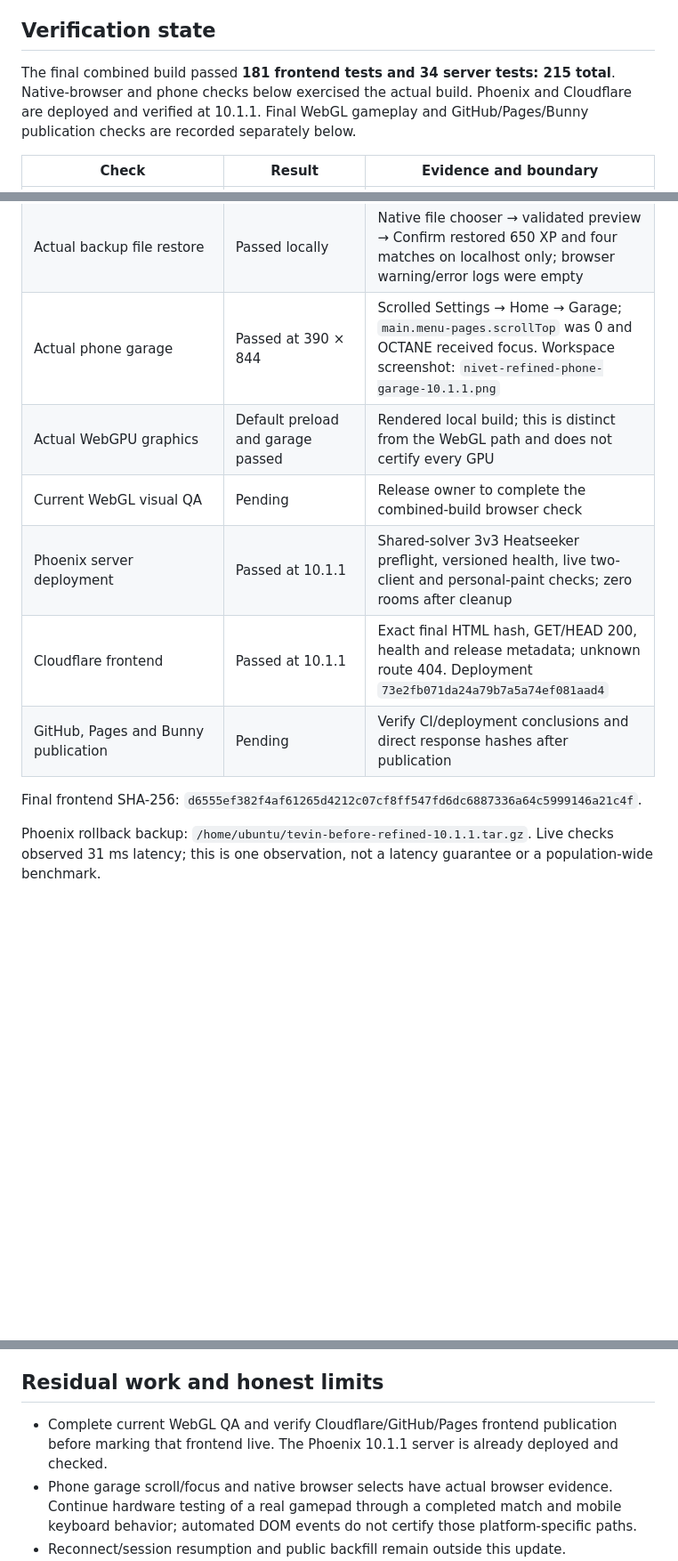
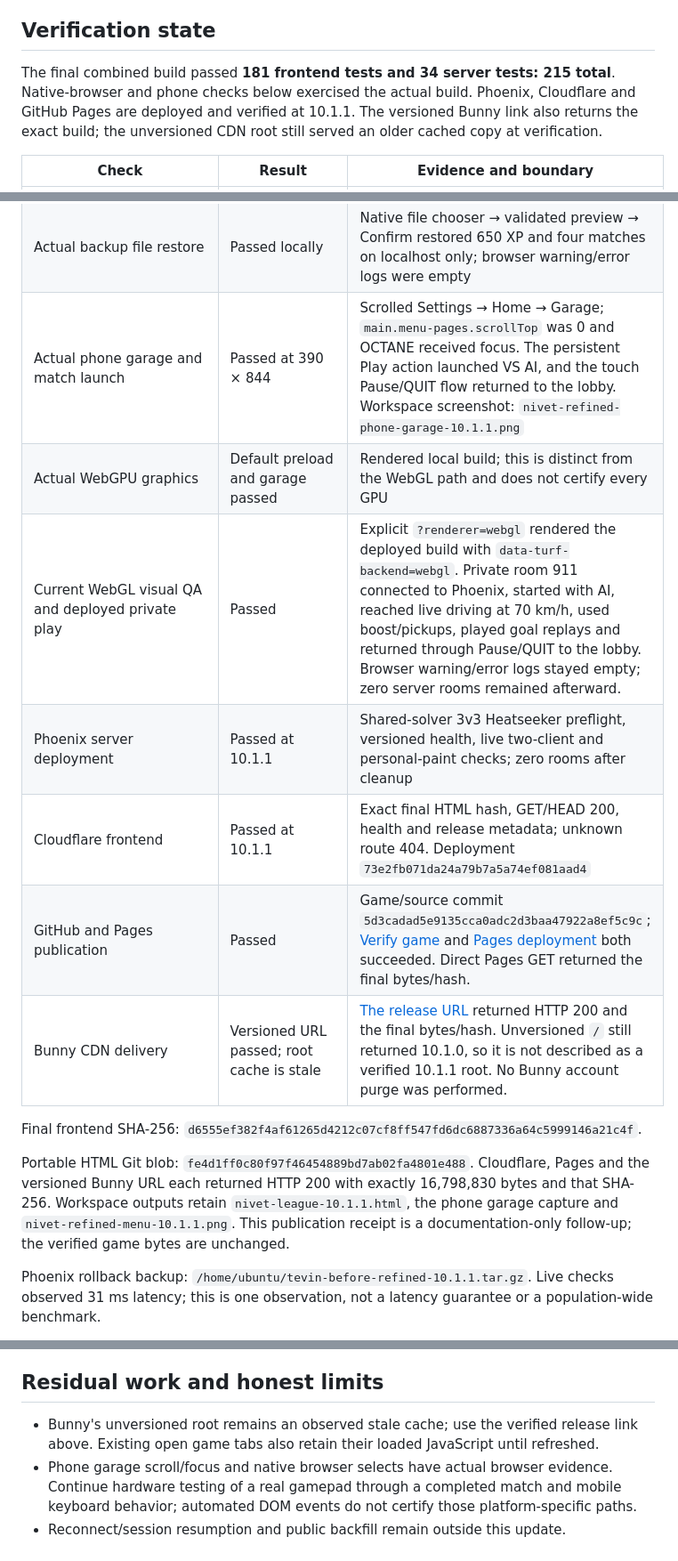
Before and after one commit to JIKJIKLA/tevtev123, a Markdown page: docs/AUDIT-10.1.1.md, 3 parts joined by grey strips. Shown at 89% size. Drawn GitHub-style; blank space fills up the shorter version.

```diff
--- a/docs/AUDIT-10.1.1.md
+++ b/docs/AUDIT-10.1.1.md
@@ -6,7 +6,7 @@ This is a source and behavior review of the maintained game and its existing tes
 
 ## Verification state
 
-The final combined build passed **181 frontend tests and 34 server tests: 215 total**. Native-browser and phone checks below exercised the actual build. Phoenix and Cloudflare are deployed and verified at 10.1.1. Final WebGL gameplay and GitHub/Pages/Bunny publication checks are recorded separately below.
+The final combined build passed **181 frontend tests and 34 server tests: 215 total**. Native-browser and phone checks below exercised the actual build. Phoenix, Cloudflare and GitHub Pages are deployed and verified at 10.1.1. The versioned Bunny link also returns the exact build; the unversioned CDN root still served an older cached copy at verification.
 
 | Check | Result | Evidence and boundary |
 | --- | --- | --- |
@@ -18,14 +18,17 @@ The final combined build passed **181 frontend tests and 34 server tests: 215 to
 | Combined server tests | Passed: 34 tests | Includes 16 server match-flow checks covering the completed activity guard; these are included in 34, not additional tests |
 | Actual native-browser controls | Passed locally | Select ArrowDown/Enter retained Settings; opt-in music at 35% and Pause/Resume mirrored title/Settings |
 | Actual backup file restore | Passed locally | Native file chooser → validated preview → Confirm restored 650 XP and four matches on localhost only; browser warning/error logs were empty |
-| Actual phone garage | Passed at 390 × 844 | Scrolled Settings → Home → Garage; `main.menu-pages.scrollTop` was 0 and OCTANE received focus. Workspace screenshot: `nivet-refined-phone-garage-10.1.1.png` |
+| Actual phone garage and match launch | Passed at 390 × 844 | Scrolled Settings → Home → Garage; `main.menu-pages.scrollTop` was 0 and OCTANE received focus. The persistent Play action launched VS AI, and the touch Pause/QUIT flow returned to the lobby. Workspace screenshot: `nivet-refined-phone-garage-10.1.1.png` |
 | Actual WebGPU graphics | Default preload and garage passed | Rendered local build; this is distinct from the WebGL path and does not certify every GPU |
-| Current WebGL visual QA | Pending | Release owner to complete the combined-build browser check |
+| Current WebGL visual QA and deployed private play | Passed | Explicit `?renderer=webgl` rendered the deployed build with `data-turf-backend=webgl`. Private room 911 connected to Phoenix, started with AI, reached live driving at 70 km/h, used boost/pickups, played goal replays and returned through Pause/QUIT to the lobby. Browser warning/error logs stayed empty; zero server rooms remained afterward. |
 | Phoenix server deployment | Passed at 10.1.1 | Shared-solver 3v3 Heatseeker preflight, versioned health, live two-client and personal-paint checks; zero rooms after cleanup |
 | Cloudflare frontend | Passed at 10.1.1 | Exact final HTML hash, GET/HEAD 200, health and release metadata; unknown route 404. Deployment `73e2fb071da24a79b7a5a74ef081aad4` |
-| GitHub, Pages and Bunny publication | Pending | Verify CI/deployment conclusions and direct response hashes after publication |
+| GitHub and Pages publication | Passed | Game/source commit `5d3cadad5e9135cca0adc2d3baa47922a8ef5c9c`; [Verify game](https://github.com/JIKJIKLA/tevtev123/actions/runs/40809641457) and [Pages deployment](https://github.com/JIKJIKLA/tevtev123/actions/runs/40809640495) both succeeded. Direct Pages GET returned the final bytes/hash. |
+| Bunny CDN delivery | Versioned URL passed; root cache is stale | [The release URL](https://tevtev123.b-cdn.net/?v=10.1.1) returned HTTP 200 and the final bytes/hash. Unversioned `/` still returned 10.1.0, so it is not described as a verified 10.1.1 root. No Bunny account purge was performed. |
 
 Final frontend SHA-256: `d6555ef382f4af61265d4212c07cf8ff547fd6dc6887336a64c5999146a21c4f`.
+
+Portable HTML Git blob: `fe4d1ff0c80f97f46454889bd7ab02fa4801e488`. Cloudflare, Pages and the versioned Bunny URL each returned HTTP 200 with exactly 16,798,830 bytes and that SHA-256. Workspace outputs retain `nivet-league-10.1.1.html`, the phone garage capture and `nivet-refined-menu-10.1.1.png`. This publication receipt is a documentation-only follow-up; the verified game bytes are unchanged.
 
 Phoenix rollback backup: `/home/ubuntu/tevin-before-refined-10.1.1.tar.gz`. Live checks observed 31 ms latency; this is one observation, not a latency guarantee or a population-wide benchmark.
 
@@ -61,7 +64,7 @@ No new images, audio recordings, generated assets, subscriptions or paid resourc
 
 ## Residual work and honest limits
 
-- Complete current WebGL QA and verify Cloudflare/GitHub/Pages frontend publication before marking that frontend live. The Phoenix 10.1.1 server is already deployed and checked.
+- Bunny's unversioned root remains an observed stale cache; use the verified release link above. Existing open game tabs also retain their loaded JavaScript until refreshed.
 - Phone garage scroll/focus and native browser selects have actual browser evidence. Continue hardware testing of a real gamepad through a completed match and mobile keyboard behavior; automated DOM events do not certify those platform-specific paths.
 - Reconnect/session resumption and public backfill remain outside this update. Cancellation/forfeit and cleanup provide a defined outcome, not seamless recovery.
 - Browser graphics/context availability, shader compilation time, network latency and device thermals vary. No Chromebook/mobile hardware performance certification or universal frame-rate claim is made.
```
Also changed, not shown: README.md (+1 -1 lines).
